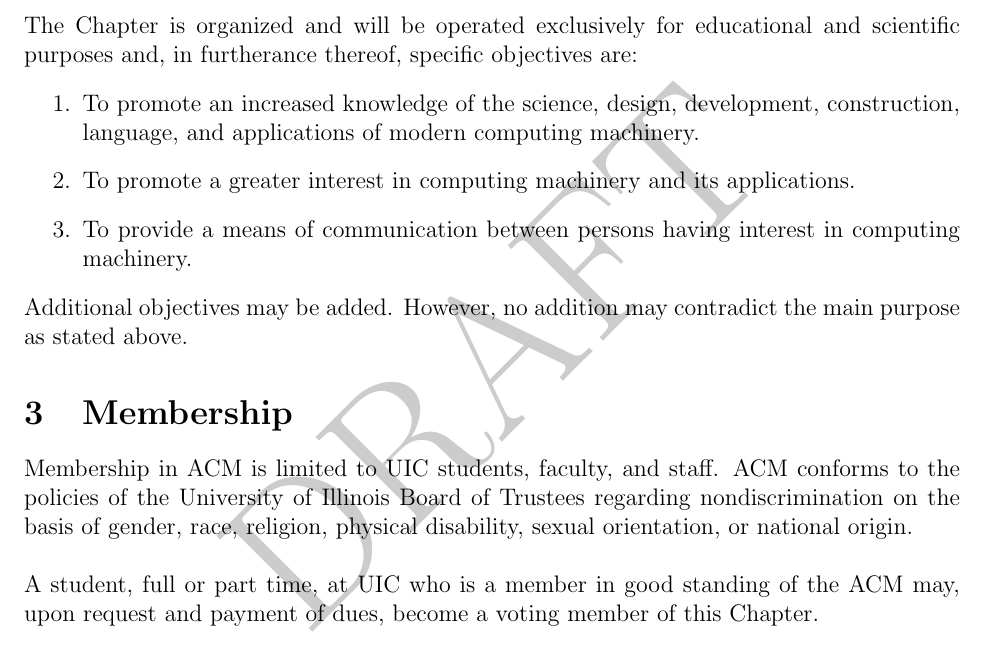
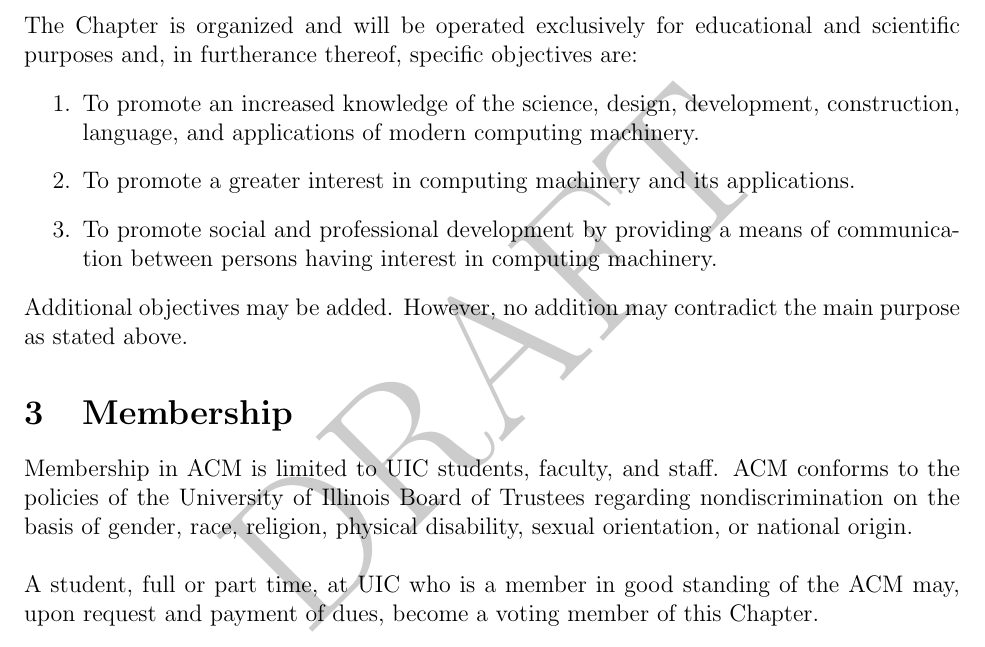
Before and after one commit to acm-uic/uic-acm-constitution, a LaTeX document (acm-constitution.tex): part of page 3 of 13, cut so that both start at the same text. Compiled offline with pdfLaTeX.

Commit message:
edited purpose based on Emily's reccomendations

```diff
--- a/acm-constitution.tex
+++ b/acm-constitution.tex
@@ -33,7 +33,7 @@
 \begin{enumerate}
 \item To promote an increased knowledge of the science, design, development, construction, language, and applications of modern computing machinery.
 \item To promote a greater interest in computing machinery and its applications.
-\item To provide a means of communication between persons having interest in computing machinery.
+\item To promote social and professional development by providing a means of communication between persons having interest in computing machinery.
 \end{enumerate}
 Additional objectives may be added. However, no addition may contradict the main purpose as stated above.
 
```
